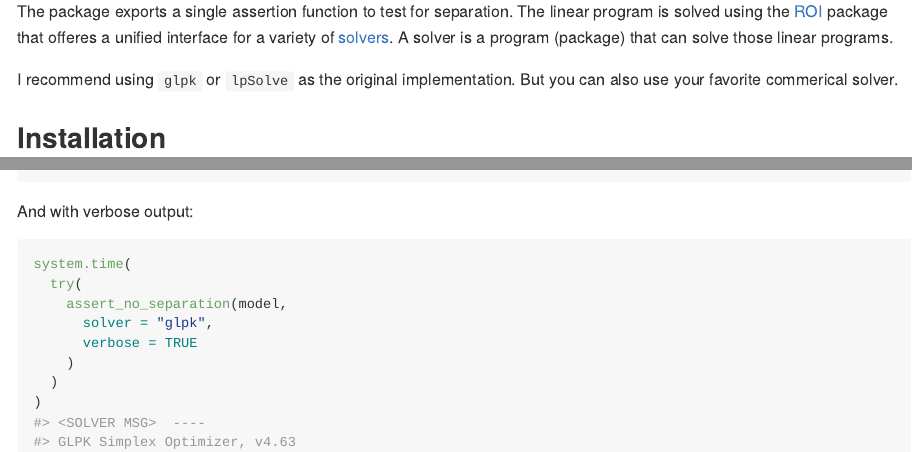
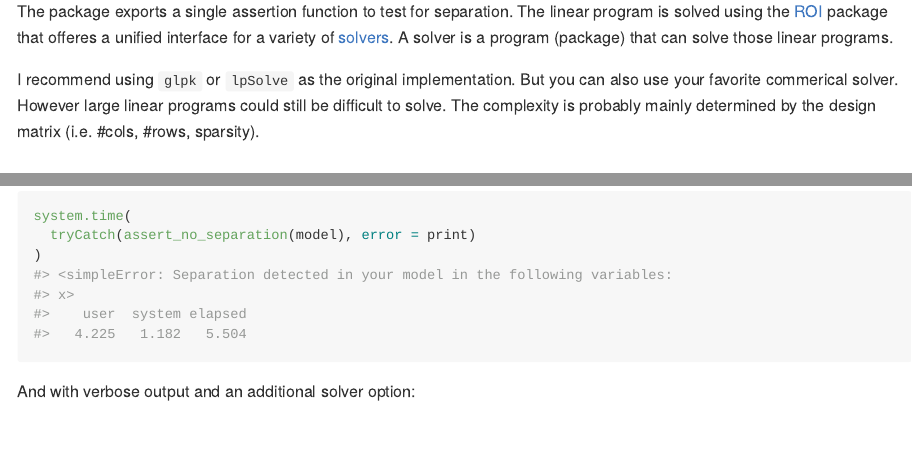
Before and after one commit to dirkschumacher/losep, an R Markdown document (README.Rmd): the page in a window 1100 px wide, from 390 px down, and a second part further down, joined at a grey line. The pictures show the output file README.md that the author committed with the source, drawn offline in the style of GitHub; badge pictures from the web are left out.

Commit message:
Some minor issues

````diff
--- a/README.Rmd
+++ b/README.Rmd
@@ -33,7 +33,9 @@ The package exports a single assertion function to test for separation.
 The linear program is solved using the [ROI](https://cran.r-project.org/package=ROI) package that offeres a unified
 interface for a variety of [solvers](https://cran.r-project.org/web/views/Optimization.html). A solver is a program (package) that can solve those linear programs.
 
-I recommend using `glpk` or `lpSolve` as the original implementation. But you can also use your favorite commerical solver.
+I recommend using `glpk` or `lpSolve` as the original implementation. But you can also use your favorite commerical solver. However large linear programs
+could still be difficult to solve. The complexity is probably mainly determined
+by the design matrix (i.e. #cols, #rows, sparsity).
 
 ## Installation
 
@@ -122,7 +124,7 @@ system.time(
 )
 ```
 
-And with verbose output:
+And with verbose output and an additional solver option:
 
 ```{r}
 system.time(
````
Also changed, not shown: R/assert.R (+1 -1 lines), README.md, README.Rmd (1 more changed lines).
